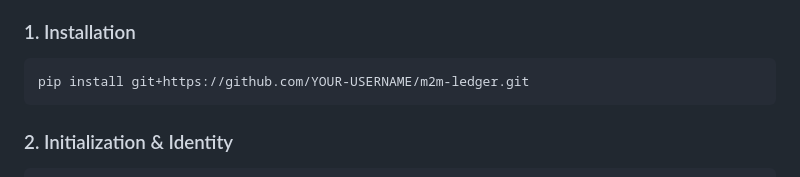
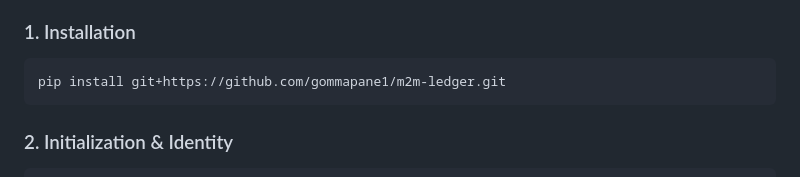
Before and after one commit to gommapane1/m2m-protocol, a Markdown page: README.md, the part around the change. GitHub-like rendering.

Commit message:
Update installation link in README.md

````diff
--- a/README.md
+++ b/README.md
@@ -40,7 +40,7 @@ The topology below is not a single-file toy: it is the actual distributed shape
 ### 1. Installation
 
 ```bash
-pip install git+https://github.com/YOUR-USERNAME/m2m-ledger.git
+pip install git+https://github.com/gommapane1/m2m-ledger.git
 ```
 
 ### 2. Initialization & Identity
````
